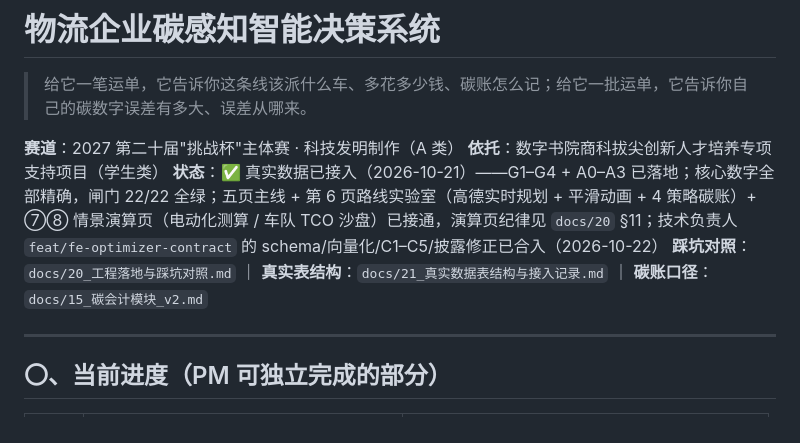
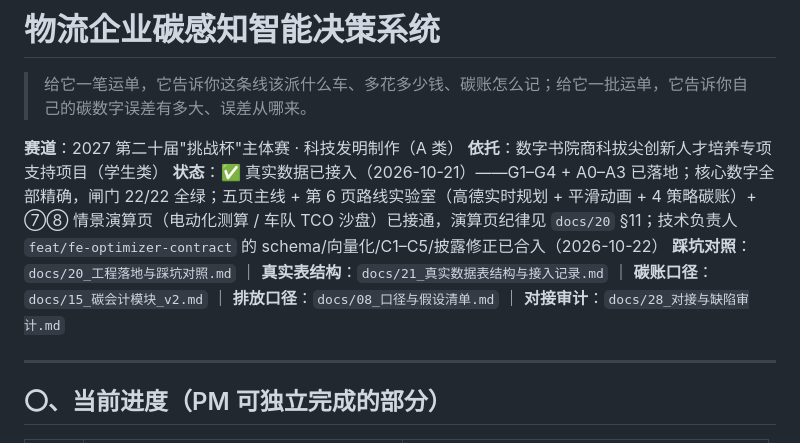
Before and after one commit to Zhouyx-0123/2027-challenge-cup, a Markdown page: README.md, the part around the change. GitHub-like rendering.

Commit message:
docs: README 补 docs/08 排放口径与 docs/28 审计入口

```diff
--- a/README.md
+++ b/README.md
@@ -5,7 +5,7 @@
 **赛道**：2027 第二十届"挑战杯"主体赛 · 科技发明制作（A 类）
 **依托**：数字书院商科拔尖创新人才培养专项支持项目（学生类）
 **状态**：✅ 真实数据已接入（2026-10-21）——G1–G4 + A0–A3 已落地；核心数字全部精确，闸门 22/22 全绿；五页主线 + 第 6 页路线实验室（高德实时规划 + 平滑动画 + 4 策略碳账）+ ⑦⑧ 情景演算页（电动化测算 / 车队 TCO 沙盘）已接通，演算页纪律见 `docs/20` §11；技术负责人 `feat/fe-optimizer-contract` 的 schema/向量化/C1–C5/披露修正已合入（2026-10-22）
-**踩坑对照**：`docs/20_工程落地与踩坑对照.md` ｜ **真实表结构**：`docs/21_真实数据表结构与接入记录.md` ｜ **碳账口径**：`docs/15_碳会计模块_v2.md`
+**踩坑对照**：`docs/20_工程落地与踩坑对照.md` ｜ **真实表结构**：`docs/21_真实数据表结构与接入记录.md` ｜ **碳账口径**：`docs/15_碳会计模块_v2.md` ｜ **排放口径**：`docs/08_口径与假设清单.md` ｜ **对接审计**：`docs/28_对接与缺陷审计.md`
 
 ---
 
```
